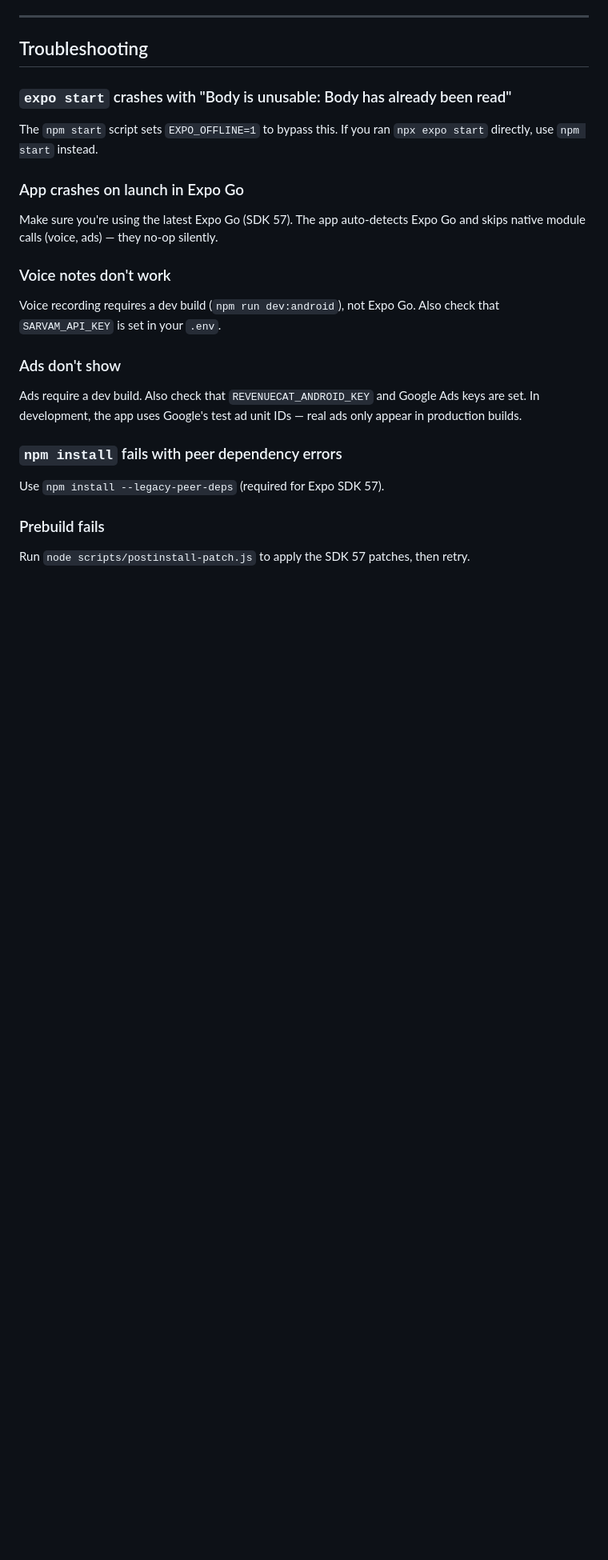
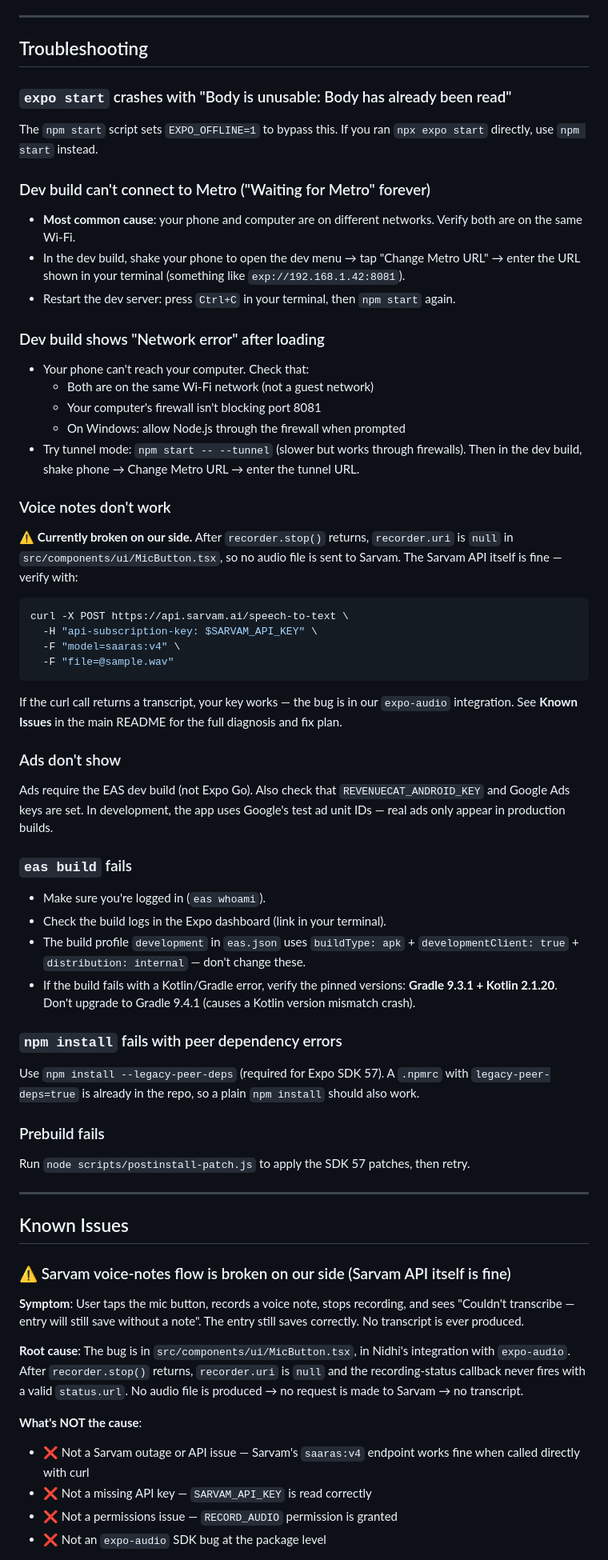
Before and after one commit to tech-monkey-ai/Nidhi-, a Markdown page: RUN_GUIDE.md, the part around one of its changes. Shown at 80% size. Rendered like a GitHub page; blank space fills up the shorter version.

````diff
--- a/RUN_GUIDE.md
+++ b/RUN_GUIDE.md
@@ -275,17 +272,56 @@ Or manually upload the `.aab` via the Play Console. See `PLAY_STORE_LISTING.md`
 ### `expo start` crashes with "Body is unusable: Body has already been read"
 The `npm start` script sets `EXPO_OFFLINE=1` to bypass this. If you ran `npx expo start` directly, use `npm start` instead.
 
-### App crashes on launch in Expo Go
-Make sure you're using the latest Expo Go (SDK 57). The app auto-detects Expo Go and skips native module calls (voice, ads) — they no-op silently.
+### Dev build can't connect to Metro ("Waiting for Metro" forever)
+- **Most common cause**: your phone and computer are on different networks. Verify both are on the same Wi-Fi.
+- In the dev build, shake your phone to open the dev menu → tap "Change Metro URL" → enter the URL shown in your terminal (something like `exp://192.168.1.42:8081`).
+- Restart the dev server: press `Ctrl+C` in your terminal, then `npm start` again.
+
+### Dev build shows "Network error" after loading
+- Your phone can't reach your computer. Check that:
+  - Both are on the same Wi-Fi network (not a guest network)
+  - Your computer's firewall isn't blocking port 8081
+  - On Windows: allow Node.js through the firewall when prompted
+- Try tunnel mode: `npm start -- --tunnel` (slower but works through firewalls). Then in the dev build, shake phone → Change Metro URL → enter the tunnel URL.
 
 ### Voice notes don't work
-Voice recording requires a dev build (`npm run dev:android`), not Expo Go. Also check that `SARVAM_API_KEY` is set in your `.env`.
+⚠️ **Currently broken on our side.** After `recorder.stop()` returns, `recorder.uri` is `null` in `src/components/ui/MicButton.tsx`, so no audio file is sent to Sarvam. The Sarvam API itself is fine — verify with:
+```bash
+curl -X POST https://api.sarvam.ai/speech-to-text \
+  -H "api-subscription-key: $SARVAM_API_KEY" \
+  -F "model=saaras:v4" \
+  -F "file=@sample.wav"
+```
+If the curl call returns a transcript, your key works — the bug is in our `expo-audio` integration. See **Known Issues** in the main README for the full diagnosis and fix plan.
 
 ### Ads don't show
-Ads require a dev build. Also check that `REVENUECAT_ANDROID_KEY` and Google Ads keys are set. In development, the app uses Google's test ad unit IDs — real ads only appear in production builds.
+Ads require the EAS dev build (not Expo Go). Also check that `REVENUECAT_ANDROID_KEY` and Google Ads keys are set. In development, the app uses Google's test ad unit IDs — real ads only appear in production builds.
+
+### `eas build` fails
+- Make sure you're logged in (`eas whoami`).
+- Check the build logs in the Expo dashboard (link in your terminal).
+- The build profile `development` in `eas.json` uses `buildType: apk` + `developmentClient: true` + `distribution: internal` — don't change these.
+- If the build fails with a Kotlin/Gradle error, verify the pinned versions: **Gradle 9.3.1 + Kotlin 2.1.20**. Don't upgrade to Gradle 9.4.1 (causes a Kotlin version mismatch crash).
 
 ### `npm install` fails with peer dependency errors
-Use `npm install --legacy-peer-deps` (required for Expo SDK 57).
+Use `npm install --legacy-peer-deps` (required for Expo SDK 57). A `.npmrc` with `legacy-peer-deps=true` is already in the repo, so a plain `npm install` should also work.
 
 ### Prebuild fails
 Run `node scripts/postinstall-patch.js` to apply the SDK 57 patches, then retry.
+
+---
+
+## Known Issues
+
+### ⚠️ Sarvam voice-notes flow is broken on our side (Sarvam API itself is fine)
+
+**Symptom**: User taps the mic button, records a voice note, stops recording, and sees "Couldn't transcribe — entry will still save without a note". The entry still saves correctly. No transcript is ever produced.
+
+**Root cause**: The bug is in `src/components/ui/MicButton.tsx`, in Nidhi's integration with `expo-audio`. After `recorder.stop()` returns, `recorder.uri` is `null` and the recording-status callback never fires with a valid `status.url`. No audio file is produced → no request is made to Sarvam → no transcript.
+
+**What's NOT the cause**:
+- ❌ Not a Sarvam outage or API issue — Sarvam's `saaras:v4` endpoint works fine when called directly with curl
+- ❌ Not a missing API key — `SARVAM_API_KEY` is read correctly
+- ❌ Not a permissions issue — `RECORD_AUDIO` permission is granted
+- ❌ Not an `expo-audio` SDK bug at the package level
+
````
Also changed, not shown: other parts of RUN_GUIDE.md (+74 -72 lines).
